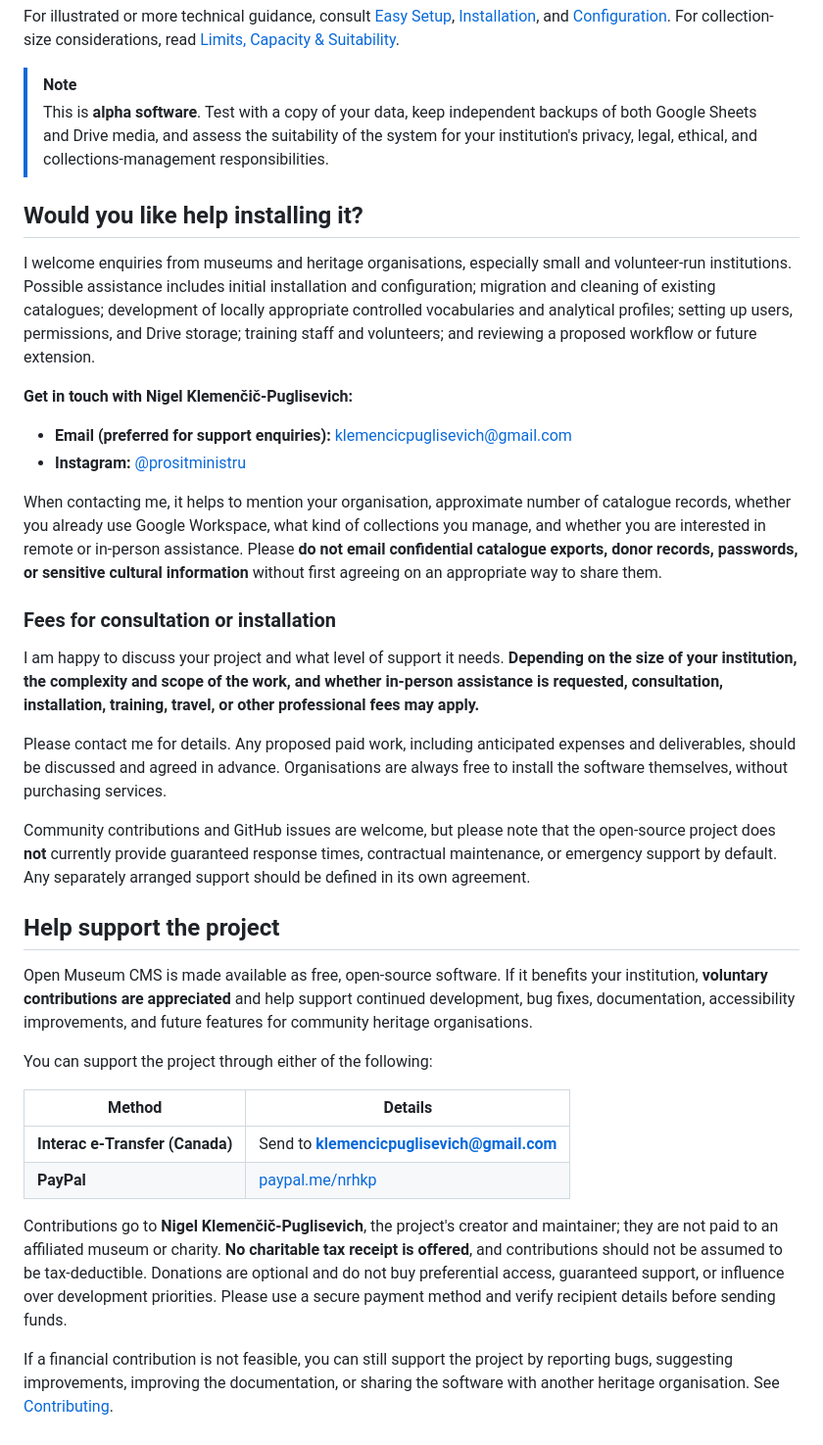
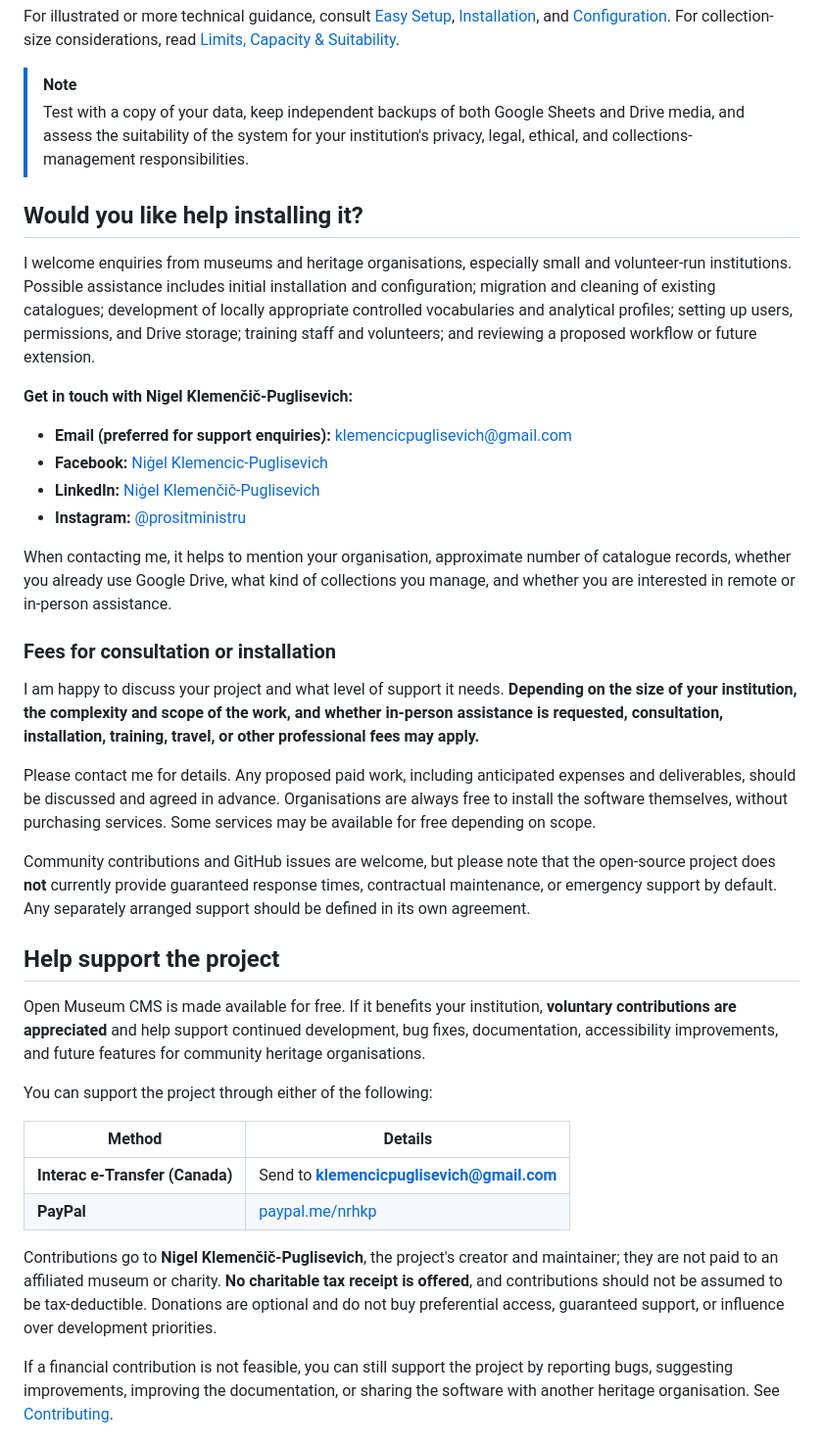
Before and after one commit to nigelrose/open-museum-cms, a Markdown page: INSTALLATION_AND_SUPPORT.md, the part around one of its changes. Shown at 98% size. Rendered like a GitHub page.

```diff
--- a/INSTALLATION_AND_SUPPORT.md
+++ b/INSTALLATION_AND_SUPPORT.md
@@ -23,7 +23,7 @@ Most organisations can begin without dedicated IT support. The basic process is:
 For illustrated or more technical guidance, consult [Easy Setup](EASY_SETUP.md), [Installation](INSTALLATION.md), and [Configuration](CONFIGURATION.md). For collection-size considerations, read [Limits, Capacity & Suitability](LIMITS.md).
 
 > [!NOTE]
-> This is **alpha software**. Test with a copy of your data, keep independent backups of both Google Sheets and Drive media, and assess the suitability of the system for your institution's privacy, legal, ethical, and collections-management responsibilities.
+> Test with a copy of your data, keep independent backups of both Google Sheets and Drive media, and assess the suitability of the system for your institution's privacy, legal, ethical, and collections-management responsibilities.
 
 ## Would you like help installing it?
 
@@ -32,21 +32,23 @@ I welcome enquiries from museums and heritage organisations, especially small an
 **Get in touch with Nigel Klemenčič-Puglisevich:**
 
 - **Email (preferred for support enquiries):** [klemencicpuglisevich@gmail.com](mailto:klemencicpuglisevich@gmail.com)
+- **Facebook:** [Niġel Klemencic-Puglisevich](https://www.facebook.com/klemencic.puglisevich/)
+- **LinkedIn:** [Niġel Klemenčič-Puglisevich](https://www.linkedin.com/in/nigel-klemencic-puglisevich/)
 - **Instagram:** [@prositministru](https://www.instagram.com/prositministru/)
 
-When contacting me, it helps to mention your organisation, approximate number of catalogue records, whether you already use Google Workspace, what kind of collections you manage, and whether you are interested in remote or in-person assistance. Please **do not email confidential catalogue exports, donor records, passwords, or sensitive cultural information** without first agreeing on an appropriate way to share them.
+When contacting me, it helps to mention your organisation, approximate number of catalogue records, whether you already use Google Drive, what kind of collections you manage, and whether you are interested in remote or in-person assistance.
 
 ### Fees for consultation or installation
 
 I am happy to discuss your project and what level of support it needs. **Depending on the size of your institution, the complexity and scope of the work, and whether in-person assistance is requested, consultation, installation, training, travel, or other professional fees may apply.**
 
-Please contact me for details. Any proposed paid work, including anticipated expenses and deliverables, should be discussed and agreed in advance. Organisations are always free to install the software themselves, without purchasing services.
+Please contact me for details. Any proposed paid work, including anticipated expenses and deliverables, should be discussed and agreed in advance. Organisations are always free to install the software themselves, without purchasing services. Some services may be available for free depending on scope.
 
 Community contributions and GitHub issues are welcome, but please note that the open-source project does **not** currently provide guaranteed response times, contractual maintenance, or emergency support by default. Any separately arranged support should be defined in its own agreement.
 
 ## Help support the project
 
-Open Museum CMS is made available as free, open-source software. If it benefits your institution, **voluntary contributions are appreciated** and help support continued development, bug fixes, documentation, accessibility improvements, and future features for community heritage organisations.
+Open Museum CMS is made available for free. If it benefits your institution, **voluntary contributions are appreciated** and help support continued development, bug fixes, documentation, accessibility improvements, and future features for community heritage organisations.
 
 You can support the project through either of the following:
 
@@ -55,7 +57,7 @@ You can support the project through either of the following:
 | **Interac e-Transfer (Canada)** | Send to **klemencicpuglisevich@gmail.com** |
 | **PayPal** | [paypal.me/nrhkp](https://paypal.me/nrhkp) |
 
-Contributions go to **Nigel Klemenčič-Puglisevich**, the project's creator and maintainer; they are not paid to an affiliated museum or charity. **No charitable tax receipt is offered**, and contributions should not be assumed to be tax-deductible. Donations are optional and do not buy preferential access, guaranteed support, or influence over development priorities. Please use a secure payment method and verify recipient details before sending funds.
+Contributions go to **Nigel Klemenčič-Puglisevich**, the project's creator and maintainer; they are not paid to an affiliated museum or charity. **No charitable tax receipt is offered**, and contributions should not be assumed to be tax-deductible. Donations are optional and do not buy preferential access, guaranteed support, or influence over development priorities.
 
 If a financial contribution is not feasible, you can still support the project by reporting bugs, suggesting improvements, improving the documentation, or sharing the software with another heritage organisation. See [Contributing](../CONTRIBUTING.md).
 
```
Also changed, not shown: other parts of INSTALLATION_AND_SUPPORT.md (+2 -2 lines).
